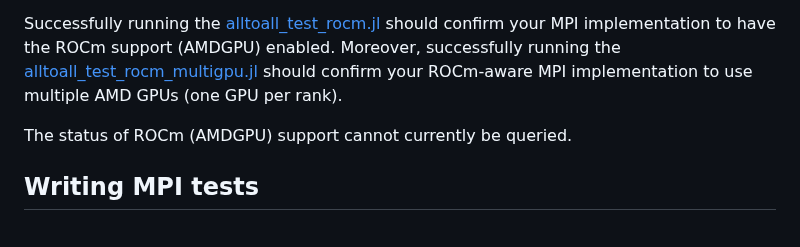
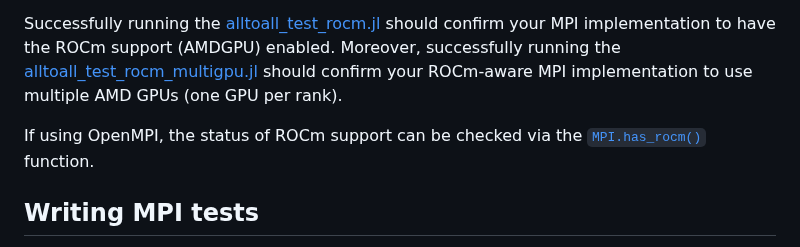
Before and after one commit to JuliaParallel/MPI.jl, a Markdown page: docs/src/usage.md, the part around the change. GitHub-like rendering.

Commit message:
Update ROCm query docs

```diff
--- a/docs/src/usage.md
+++ b/docs/src/usage.md
@@ -98,7 +98,8 @@ should confirm your MPI implementation to have the ROCm support (AMDGPU) enabled
 [alltoall\_test\_rocm\_multigpu.jl](https://gist.github.com/luraess/a47931d7fb668bd4348a2c730d5489f4) should confirm
 your ROCm-aware MPI implementation to use multiple AMD GPUs (one GPU per rank).
 
-The status of ROCm (AMDGPU) support cannot currently be queried.
+If using OpenMPI, the status of ROCm support can be checked via the
+[`MPI.has_rocm()`](@ref) function.
 
 ## Writing MPI tests
 
```
